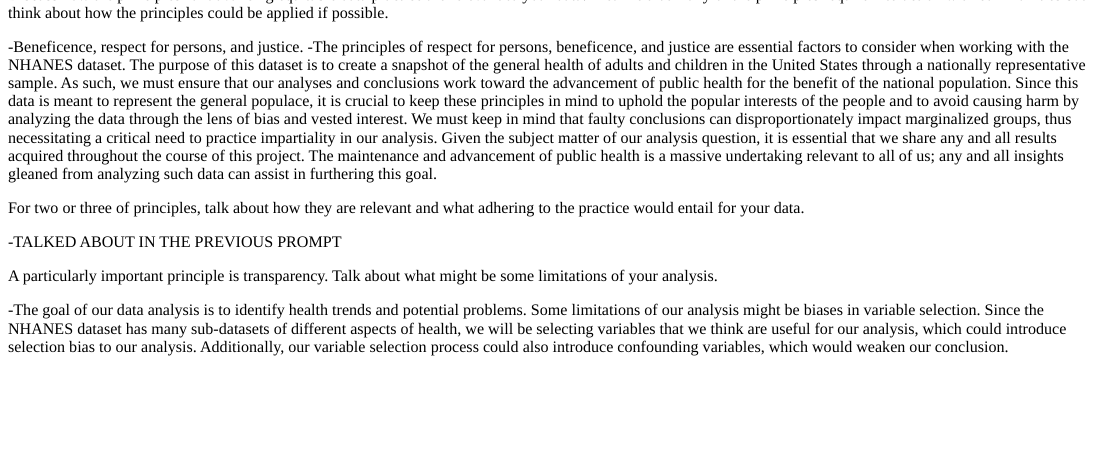
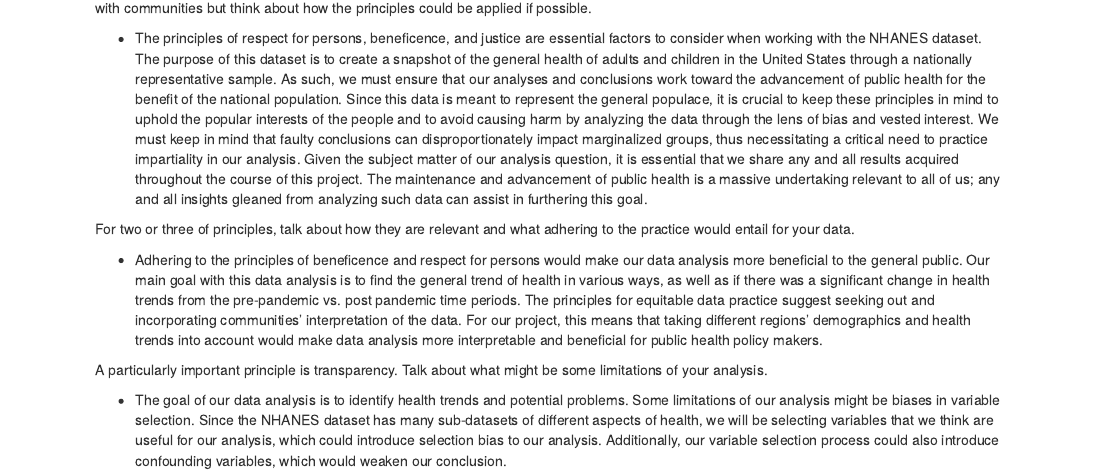
Before and after one commit to sussmanbu/ma4615-fa22-final-project-team-swej, an R Markdown document (content/post/2022-10-27-blog-post-3/index.en.Rmd): the page in a window 1100 px wide, from 70 px down before the commit and from 150 px down after it, so that both start at the same text. The pictures show the output file content/post/2022-10-27-blog-post-3/index.en.html that the author committed with the source, opened offline.

Commit message:
blog post 3

```diff
--- a/content/post/2022-10-27-blog-post-3/index.en.Rmd
+++ b/content/post/2022-10-27-blog-post-3/index.en.Rmd
@@ -6,7 +6,7 @@ slug: []
 categories: []
 tags: []
 description: ~
-toc: yes
+
 authors: []
 series: []
 lastmod: '2022-10-20T18:30:49-04:00'
@@ -14,23 +14,22 @@ featuredVideo: ~
 featuredImage: ~
 ---
 
+
 Discuss how the principles for advancing equitable data practice are relevant to your data. I realize that many of the principles require interaction with communities but think about how the principles could be applied if possible.
 
--Beneficence, respect for persons, and justice.
--The principles of respect for persons, beneficence, and justice are essential factors to consider when working with the NHANES dataset. The purpose of this dataset is to create a snapshot of the general health of adults and children in the United States through a nationally representative sample. As such, we must ensure that our analyses and conclusions work toward the advancement of public health for the benefit of the national population. Since this data is meant to represent the general populace, it is crucial to keep these principles in mind to uphold the popular interests of the people and to avoid causing harm by analyzing the data through the lens of bias and vested interest. We must keep in mind that faulty conclusions can disproportionately impact marginalized groups, thus necessitating a critical need to practice impartiality in our analysis. Given the subject matter of our analysis question, it is essential that we share any and all results acquired throughout the course of this project. The maintenance and advancement of public health is a massive undertaking relevant to all of us; any and all insights gleaned from analyzing such data can assist in furthering this goal.
+- The principles of respect for persons, beneficence, and justice are essential factors to consider when working with the NHANES dataset. The purpose of this dataset is to create a snapshot of the general health of adults and children in the United States through a nationally representative sample. As such, we must ensure that our analyses and conclusions work toward the advancement of public health for the benefit of the national population. Since this data is meant to represent the general populace, it is crucial to keep these principles in mind to uphold the popular interests of the people and to avoid causing harm by analyzing the data through the lens of bias and vested interest. We must keep in mind that faulty conclusions can disproportionately impact marginalized groups, thus necessitating a critical need to practice impartiality in our analysis. Given the subject matter of our analysis question, it is essential that we share any and all results acquired throughout the course of this project. The maintenance and advancement of public health is a massive undertaking relevant to all of us; any and all insights gleaned from analyzing such data can assist in furthering this goal.
 
 
 For two or three of principles, talk about how they are relevant and what adhering to the practice would entail for your data.
 
--TALKED ABOUT IN THE PREVIOUS PROMPT
+- Adhering to the principles of beneficence and respect for persons would make our data analysis more beneficial to the general public. Our main goal with this data analysis is to find the general trend of health in various ways, as well as if there was a significant change in health trends from the pre-pandemic vs. post pandemic time periods. The principles for equitable data practice suggest seeking out and incorporating communities’ interpretation of the data. For our project, this means that taking different regions’ demographics and health trends into account would make data analysis more interpretable and beneficial for public health policy makers.
 
 
 A particularly important principle is transparency. Talk about what might be some limitations of your analysis.
 
--The goal of our data analysis is to identify health trends and potential problems. Some limitations of our analysis might be biases in variable selection. Since the NHANES dataset has many sub-datasets of different aspects of health, we will be selecting variables that we think are useful for our analysis, which could introduce selection bias to our analysis. Additionally, our variable selection process could also introduce confounding variables, which would weaken our conclusion.
-
+- The goal of our data analysis is to identify health trends and potential problems. Some limitations of our analysis might be biases in variable selection. Since the NHANES dataset has many sub-datasets of different aspects of health, we will be selecting variables that we think are useful for our analysis, which could introduce selection bias to our analysis. Additionally, our variable selection process could also introduce confounding variables, which would weaken our conclusion.
 
 
 Discuss the potential for abuse or misuse of the data.
 
--Information related to demographic information is available for each individual in the NHANES dataset. This demographic dataset includes information related to race, ethnicity, and education status. Given the nature of the available data, it is essential that we practice socially equitable practices in our analyses. Factors such as institutionalized racism and the bias of the data collectors themselves may introduce confounding variables that are effectively impossible to control for, so our analytical methods must account for these limitations.
+- Information related to demographic information is available for each individual in the NHANES dataset. This demographic dataset includes information related to race, ethnicity, and education status. Given the nature of the available data, it is essential that we practice socially equitable practices in our analyses. Factors such as institutionalized racism and the bias of the data collectors themselves may introduce confounding variables that are effectively impossible to control for, so our analytical methods must account for these limitations.
```
Also changed, not shown: content/post/2022-10-27-blog-post-3/index.en.html, content/post/2022-10-27-blog-post-3/index.en.Rmd (2 more changed lines).
